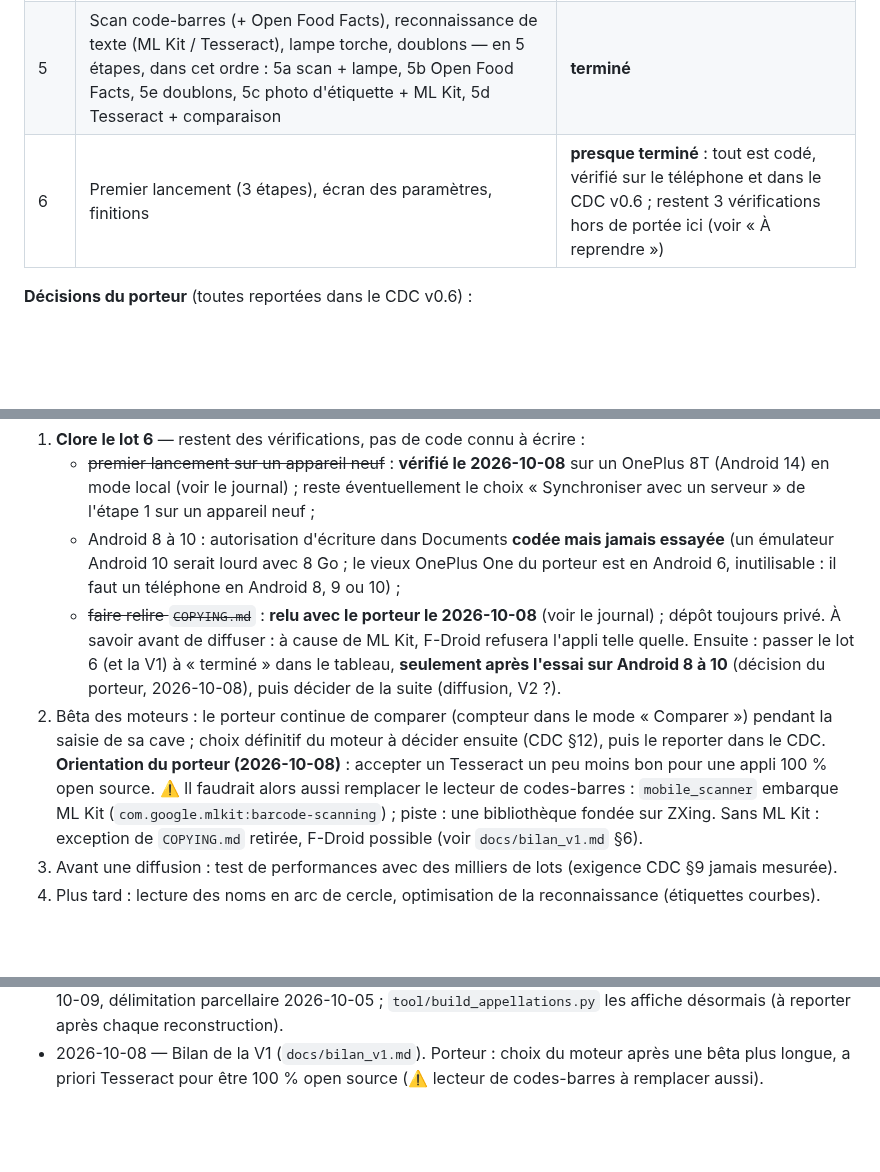
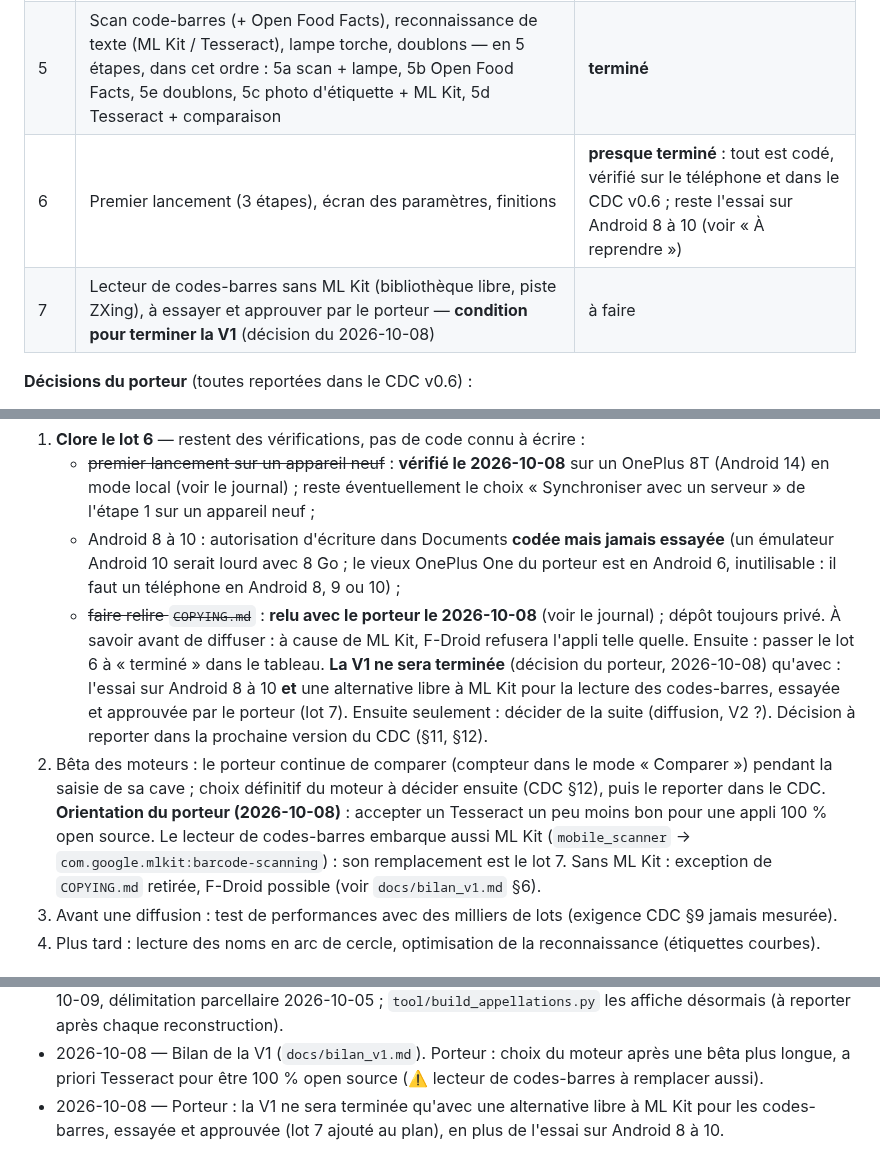
Before and after one commit to Max-horion/MaCave, a Markdown page: CLAUDE.md, 3 parts joined by grey strips. Drawn GitHub-style; blank space fills up the shorter version.

Commit message:
V1 : lecteur de codes-barres libre exigé (lot 7)
Co-Authored-By: Claude Opus 5.5 <noreply@anthropic.com>

```diff
--- a/CLAUDE.md
+++ b/CLAUDE.md
@@ -52,7 +52,8 @@ flutter build apk --release --split-per-abi   # APK seuls, un par architecture (
 | 3 | Inventaire guidé, statistiques, import Vivino, import/export CSV, historique sur la fiche | **terminé** |
 | 4 | Synchronisation WebDAV, traitement des erreurs, sauvegardes automatiques, purge — en 5 étapes : 4a sauvegardes, 4b moteur de fusion, 4c client WebDAV + cycle de synchro, 4d écran Synchronisation + indicateur, 4e purge | **terminé** |
 | 5 | Scan code-barres (+ Open Food Facts), reconnaissance de texte (ML Kit / Tesseract), lampe torche, doublons — en 5 étapes, dans cet ordre : 5a scan + lampe, 5b Open Food Facts, 5e doublons, 5c photo d'étiquette + ML Kit, 5d Tesseract + comparaison | **terminé** |
-| 6 | Premier lancement (3 étapes), écran des paramètres, finitions | **presque terminé** : tout est codé, vérifié sur le téléphone et dans le CDC v0.6 ; restent 3 vérifications hors de portée ici (voir « À reprendre ») |
+| 6 | Premier lancement (3 étapes), écran des paramètres, finitions | **presque terminé** : tout est codé, vérifié sur le téléphone et dans le CDC v0.6 ; reste l'essai sur Android 8 à 10 (voir « À reprendre ») |
+| 7 | Lecteur de codes-barres sans ML Kit (bibliothèque libre, piste ZXing), à essayer et approuver par le porteur — **condition pour terminer la V1** (décision du 2026-10-08) | à faire |
 
 **Décisions du porteur** (toutes reportées dans le CDC v0.6) :
 - une fiche incomplète est enregistrée avec le marqueur « à compléter », jamais refusée (2026-10-05) ;
@@ -74,8 +75,9 @@ Les fonctions marquées V2 dans le CDC (emplacements, dates de consommation, pho
    - ~~premier lancement sur un appareil neuf~~ : **vérifié le 2026-10-08** sur un OnePlus 8T (Android 14) en mode local (voir le journal) ; reste éventuellement le choix « Synchroniser avec un serveur » de l'étape 1 sur un appareil neuf ;
    - Android 8 à 10 : autorisation d'écriture dans Documents **codée mais jamais essayée** (un émulateur Android 10 serait lourd avec 8 Go ; le vieux OnePlus One du porteur est en Android 6, inutilisable : il faut un téléphone en Android 8, 9 ou 10) ;
    - ~~faire relire `COPYING.md`~~ : **relu avec le porteur le 2026-10-08** (voir le journal) ; dépôt toujours privé. À savoir avant de diffuser : à cause de ML Kit, F-Droid refusera l'appli telle quelle.
-   Ensuite : passer le lot 6 (et la V1) à « terminé » dans le tableau, **seulement après l'essai sur Android 8 à 10** (décision du porteur, 2026-10-08), puis décider de la suite (diffusion, V2 ?).
-2. Bêta des moteurs : le porteur continue de comparer (compteur dans le mode « Comparer ») pendant la saisie de sa cave ; choix définitif du moteur à décider ensuite (CDC §12), puis le reporter dans le CDC. **Orientation du porteur (2026-10-08)** : accepter un Tesseract un peu moins bon pour une appli 100 % open source. ⚠️ Il faudrait alors aussi remplacer le lecteur de codes-barres : `mobile_scanner` embarque ML Kit (`com.google.mlkit:barcode-scanning`) ; piste : une bibliothèque fondée sur ZXing. Sans ML Kit : exception de `COPYING.md` retirée, F-Droid possible (voir `docs/bilan_v1.md` §6).
+   Ensuite : passer le lot 6 à « terminé » dans le tableau.
+   **La V1 ne sera terminée** (décision du porteur, 2026-10-08) qu'avec : l'essai sur Android 8 à 10 **et** une alternative libre à ML Kit pour la lecture des codes-barres, essayée et approuvée par le porteur (lot 7). Ensuite seulement : décider de la suite (diffusion, V2 ?). Décision à reporter dans la prochaine version du CDC (§11, §12).
+2. Bêta des moteurs : le porteur continue de comparer (compteur dans le mode « Comparer ») pendant la saisie de sa cave ; choix définitif du moteur à décider ensuite (CDC §12), puis le reporter dans le CDC. **Orientation du porteur (2026-10-08)** : accepter un Tesseract un peu moins bon pour une appli 100 % open source. Le lecteur de codes-barres embarque aussi ML Kit (`mobile_scanner` → `com.google.mlkit:barcode-scanning`) : son remplacement est le lot 7. Sans ML Kit : exception de `COPYING.md` retirée, F-Droid possible (voir `docs/bilan_v1.md` §6).
 3. Avant une diffusion : test de performances avec des milliers de lots (exigence CDC §9 jamais mesurée).
 4. Plus tard : lecture des noms en arc de cercle, optimisation de la reconnaissance (étiquettes courbes).
 
@@ -255,3 +257,4 @@ Pièges rencontrés :
 - 2026-10-08 — Premier lancement vérifié sur un appareil neuf (OnePlus 8T, Android 14, appli jamais installée, APK arm64 du 2026-10-07) : étape 1 → « Sur cet appareil uniquement » → alerte « Données sur cet appareil seulement » (pas de demande d'autorisation, normal sur Android 11+) ; étape 2 → choix d'import affiché puis « Passer » ; étape 3 → volumes par défaut (choix du volume affiché) puis « Commencer » → liste vide ; après fermeture forcée et relance, l'accueil ne revient pas. Pas de dossier de sauvegardes créé : normal, une cave vide n'est jamais sauvegardée.
 - 2026-10-08 — `COPYING.md` relu avec le porteur : auteur = **Maxence Pithon** (identité civile à la place du pseudo, aussi dans l'écran À propos) ; dernière phrase de l'exception ML Kit supprimée (phrase facultative du modèle FSF, réservée aux bibliothèques libres, mal recopiée avec « Ma Cave ») ; Leptonica, libpng et libjpeg ajoutés au tableau des éléments de tiers. Dates de mise à jour des données INAO (exigées par la Licence Ouverte) ajoutées dans `COPYING.md` et l'écran À propos : aires et produits 2025-10-09, délimitation parcellaire 2026-10-05 ; `tool/build_appellations.py` les affiche désormais (à reporter après chaque reconstruction).
 - 2026-10-08 — Bilan de la V1 (`docs/bilan_v1.md`). Porteur : choix du moteur après une bêta plus longue, a priori Tesseract pour être 100 % open source (⚠️ lecteur de codes-barres à remplacer aussi).
+- 2026-10-08 — Porteur : la V1 ne sera terminée qu'avec une alternative libre à ML Kit pour les codes-barres, essayée et approuvée (lot 7 ajouté au plan), en plus de l'essai sur Android 8 à 10.
```
Also changed, not shown: docs/bilan_v1.md (+6 -4 lines).
